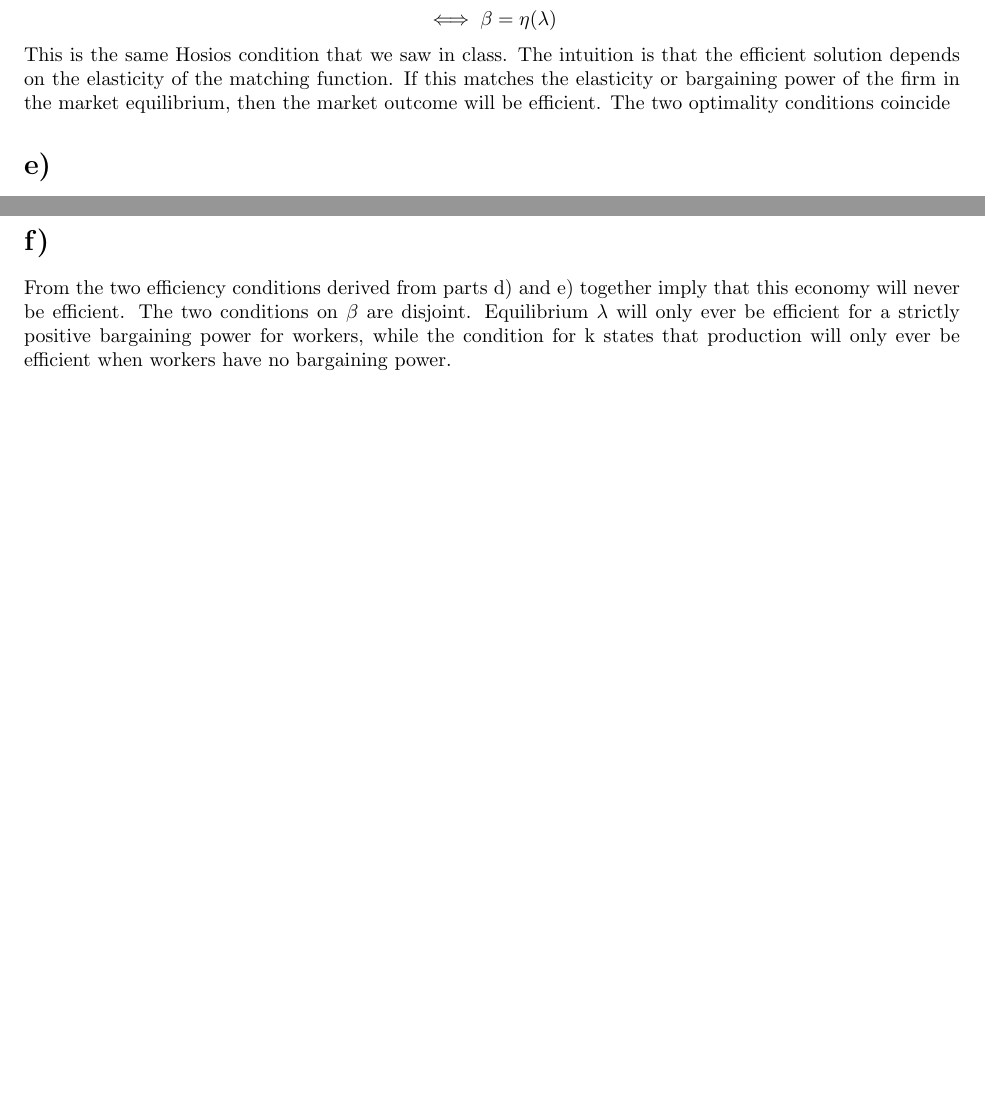
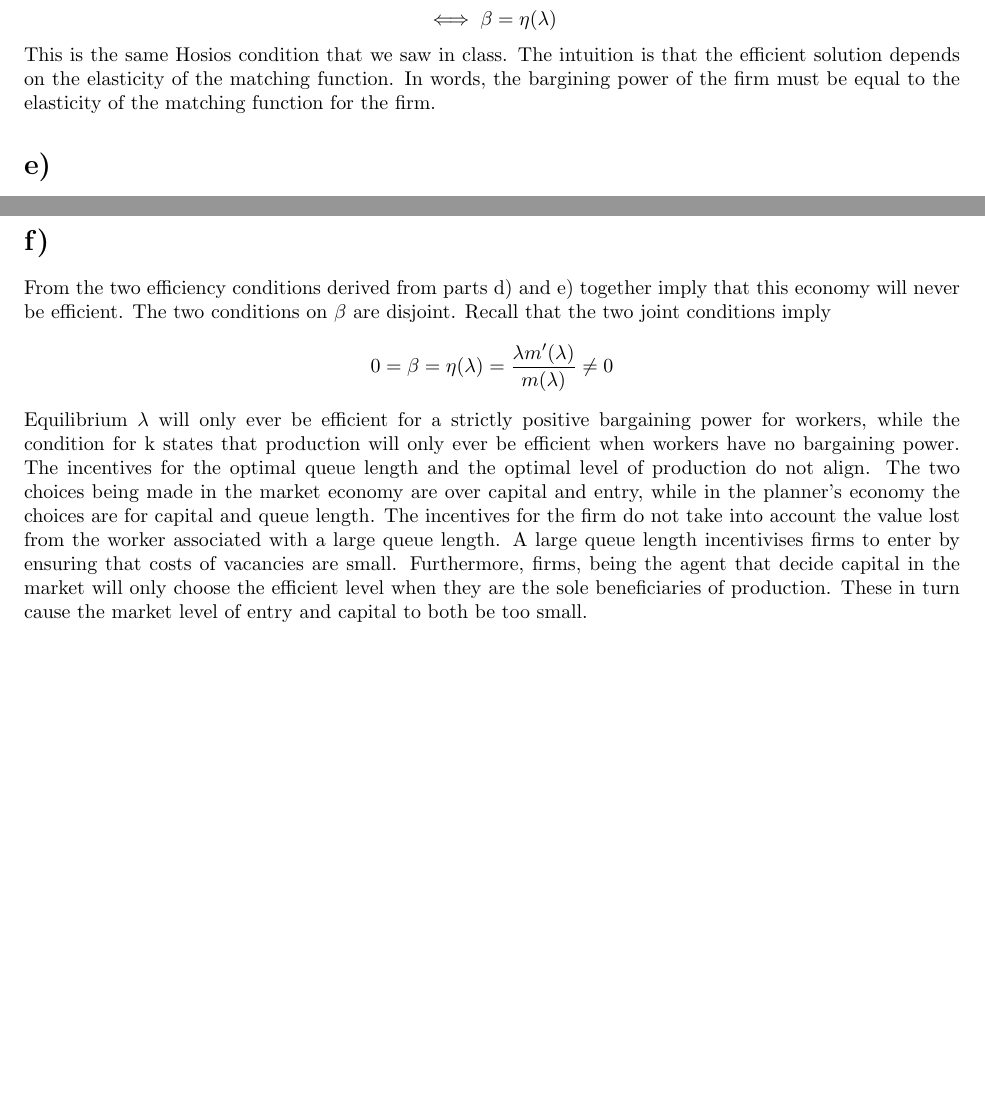
Before and after one commit to dcaughy/Macro1styear, a LaTeX problem sheet (Part2ProblemSets/GradedAssignment1.tex): two parts of pages 4 and 5 of 5, joined at a grey line, cut so that both start at the same text, the shorter picture padded with empty space. Compiled offline with pdfLaTeX.

Commit message:
Backed out beta=eta
Thanks Karli!

```diff
--- a/Part2ProblemSets/GradedAssignment1.tex
+++ b/Part2ProblemSets/GradedAssignment1.tex
@@ -133,7 +133,7 @@ Then if the two solutions are equal we have
 \[\frac{1}{1-\eta(\lambda)}\bigl(\frac{\delta}{m(\lambda)}+\frac{\eta(\lambda)}{\lambda}\bigr)=\frac{1}{1-\beta} k \bigl(\frac{\beta}{\lambda}+\frac{\delta}{m(\lambda)}\bigr)\]
 \[\iff (1-\beta)\frac{\delta\lambda+\eta(\lambda)m(\lambda)}{\lambda m(\lambda)}=(1-\eta(\lambda))\frac{\delta\lambda+\beta m(\lambda)}{\lambda m(\lambda)}\]
 \[\iff \beta=\eta(\lambda)\]
-This is the same Hosios condition that we saw in class. The intuition is that the efficient solution depends on the elasticity of the matching function. If this matches the elasticity or bargaining power of the firm in the market equilibrium, then the market outcome will be efficient. The two optimality conditions coincide
+This is the same Hosios condition that we saw in class. The intuition is that the efficient solution depends on the elasticity of the matching function. In words, the bargining power of the firm must be equal to the elasticity of the matching function for the firm.
 
 
 \section*{e)}
@@ -168,8 +168,9 @@ It follows that the market equilibrium and planner's solution will only have the
 
 \section*{f)}
 
-From the two efficiency conditions derived from parts d) and e) together imply that this economy will never be efficient. The two conditions on $\beta$ are disjoint. Equilibrium $\lambda$ will only ever be efficient for a strictly positive bargaining power for workers, while the condition for k states that production will only ever be efficient when workers have no bargaining power.
-
+From the two efficiency conditions derived from parts d) and e) together imply that this economy will never be efficient. The two conditions on $\beta$ are disjoint.  Recall that the two joint conditions imply
+\[0=\beta=\eta(\lambda)=\frac{\lambda m'(\lambda)}{m(\lambda)}\neq0\]
+Equilibrium $\lambda$ will only ever be efficient for a strictly positive bargaining power for workers, while the condition for k states that production will only ever be efficient when workers have no bargaining power. The incentives for the optimal queue length and the optimal level of production do not align. The two choices being made in the market economy are over capital and entry, while in the planner's economy the choices are for capital and queue length. The incentives for the firm do not take into account the value lost from the worker associated with a large queue length. A large queue length incentivises firms to enter by ensuring that costs of vacancies are small. Furthermore, firms, being the agent that decide capital in the market will only choose the efficient level when they are the sole beneficiaries of production. These in turn cause the market level of entry and capital to both be too small.
 
 
 
```
Also changed, not shown: Part2ProblemSets/GradedAssignment1.pdf, 2 other files.
